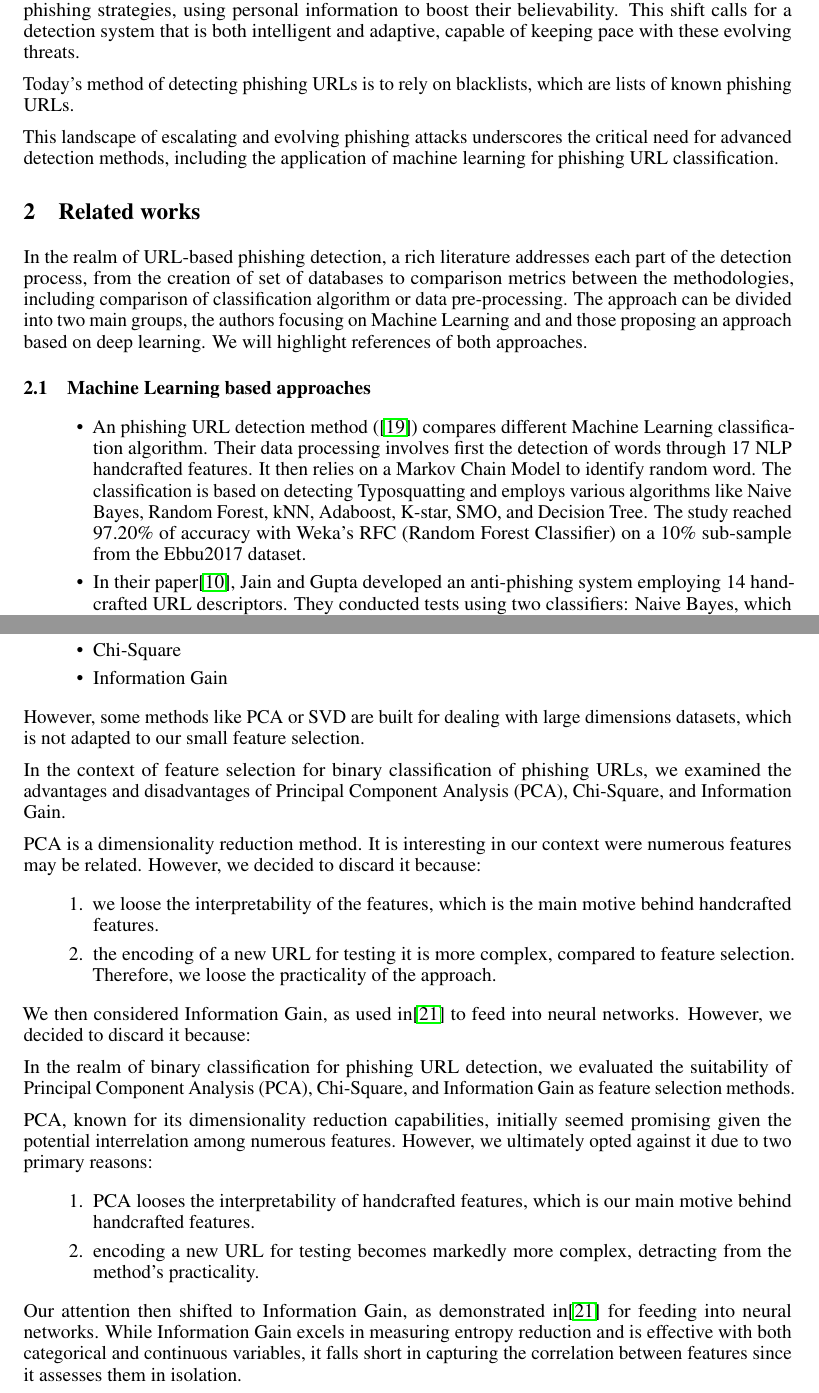
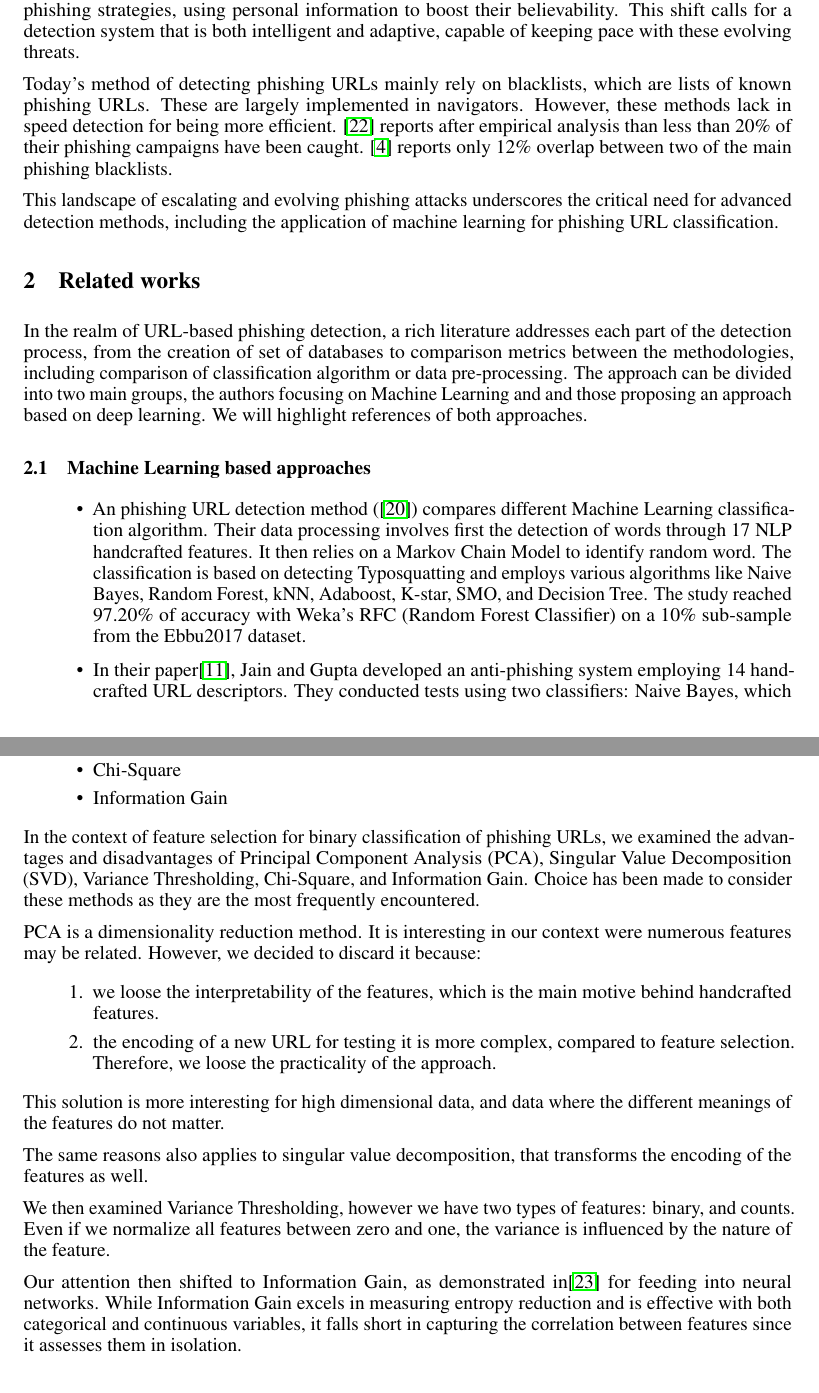
Before and after one commit to arwen-c/phishing_url_classification, a LaTeX paper (report/report.tex): two parts of pages 4 and 10 of 15, joined at a grey line, cut so that both start at the same text. Compiled offline with pdfLaTeX.

Commit message:
update report

```diff
--- a/report/report.tex
+++ b/report/report.tex
@@ -108,11 +109,14 @@
     However, the integration of AI has led to more subtle and customized phishing strategies, using personal information to boost their believability.
     This shift calls for a detection system that is both intelligent and adaptive, capable of keeping pace with these evolving threats.
 
-    Today's method of detecting phishing URLs is to rely on blacklists, which are lists of known phishing URLs.
+    Today's method of detecting phishing URLs mainly rely on blacklists, which are lists of known phishing URLs.
+    These are largely implemented in navigators.
+    However, these methods lack in speed detection for being more efficient.
+    \cite{PhishingExperimentalBlackLists2009} reports after empirical analysis than less than 20\% of their phishing campaigns have been caught.
+    \cite{PhishingBlackLists} reports only 12\% overlap between two of the main phishing blacklists.
 
     This landscape of escalating and evolving phishing attacks underscores the critical need for advanced detection methods, including the application of machine learning for phishing URL classification.
 
-    % TODO add statistc on the efficiency of the blacklist method
 
     \section{Related works}\label{sec:related-works}
 
@@ -412,10 +416,8 @@ web page are more from\cite{PhishSafe}
         \item Information Gain
     \end{itemize}
 
-    However, some methods like PCA or SVD are built for dealing with large dimensions datasets, which is not adapted to our small feature selection.
-
-    % TODO justify the analysis of these specific methods
-    In the context of feature selection for binary classification of phishing URLs, we examined the advantages and disadvantages of Principal Component Analysis (PCA), Chi-Square, and Information Gain.
+    In the context of feature selection for binary classification of phishing URLs, we examined the advantages and disadvantages of Principal Component Analysis (PCA), Singular Value Decomposition (SVD), Variance Thresholding, Chi-Square, and Information Gain.
+    Choice has been made to consider these methods as they are the most frequently encountered.
 
     PCA is a dimensionality reduction method.
     It is interesting in our context were numerous features may be related.
@@ -425,18 +427,12 @@ web page are more from\cite{PhishSafe}
         \item the encoding of a new URL for testing it is more complex, compared to feature selection.
         Therefore, we loose the practicality of the approach.
     \end{enumerate}
+    This solution is more interesting for high dimensional data, and data where the different meanings of the features do not matter.
 
-    We then considered Information Gain, as used in\cite{EfficientDeepLearningPhishingDetection} to feed into neural networks.
-    However, we decided to discard it because:
+    The same reasons also applies to singular value decomposition, that transforms the encoding of the features as well.
 
-    In the realm of binary classification for phishing URL detection, we evaluated the suitability of Principal Component Analysis (PCA), Chi-Square, and Information Gain as feature selection methods.
-
-    PCA, known for its dimensionality reduction capabilities, initially seemed promising given the potential interrelation among numerous features.
-    However, we ultimately opted against it due to two primary reasons:
-    \begin{enumerate}
-        \item PCA looses the interpretability of handcrafted features, which is our main motive behind handcrafted features.
-        \item encoding a new URL for testing becomes markedly more complex, detracting from the method's practicality.
-    \end{enumerate}
+    We then examined Variance Thresholding, however we have two types of features: binary, and counts.
+    Even if we normalize all features between zero and one, the variance is influenced by the nature of the feature.
 
     Our attention then shifted to Information Gain, as demonstrated in\cite{EfficientDeepLearningPhishingDetection} for feeding into neural networks.
     While Information Gain excels in measuring entropy reduction and is effective with both categorical and continuous variables, it falls short in capturing the correlation between features since it assesses them in isolation.
```
Also changed, not shown: report/refs.bib (+8 -0 lines), report/report.tex (22 more changed lines).
